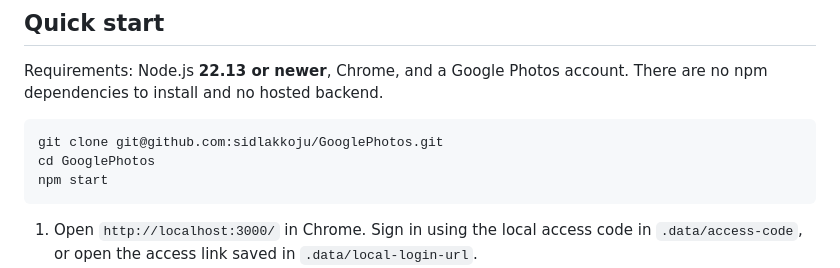
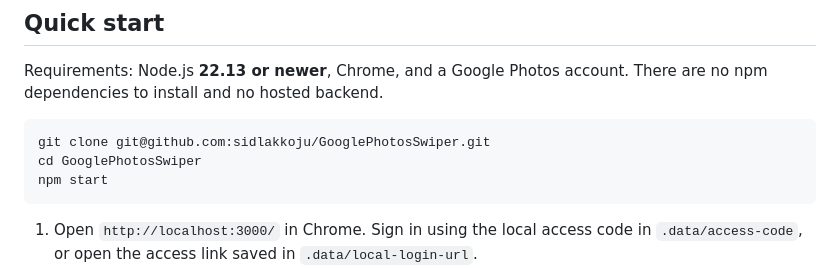
Before and after one commit to sidlakkoju/GooglePhotosSwiper, a Markdown page: README.md, the part around the change. Drawn GitHub-style.

Commit message:
Use the GooglePhotosSwiper GitHub repository in setup instructions

````diff
--- a/README.md
+++ b/README.md
@@ -9,8 +9,8 @@ A local desktop app for reviewing Google Photos one photo or video at a time. Sw
 Requirements: Node.js **22.13 or newer**, Chrome, and a Google Photos account. There are no npm dependencies to install and no hosted backend.
 
 ```sh
-git clone git@github.com:sidlakkoju/GooglePhotos.git
-cd GooglePhotos
+git clone git@github.com:sidlakkoju/GooglePhotosSwiper.git
+cd GooglePhotosSwiper
 npm start
 ```
 
````
